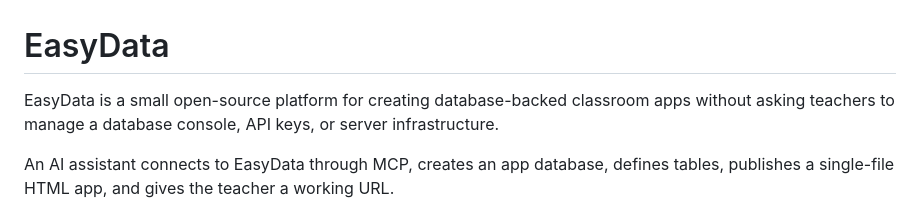
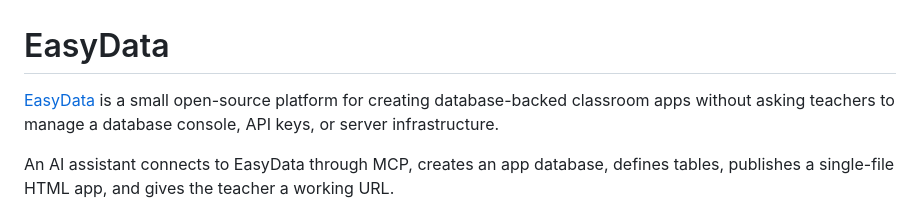
Before and after one commit to TanjaSav/EasyData, a Markdown page: README.md, the part around the change. GitHub-like rendering.

Commit message:
Update README to include link to EasyData

```diff
--- a/README.md
+++ b/README.md
@@ -1,6 +1,6 @@
 # EasyData
 
-EasyData is a small open-source platform for creating database-backed classroom apps without asking teachers to manage a database console, API keys, or server infrastructure.
+[EasyData](https://easydata.is) is a small open-source platform for creating database-backed classroom apps without asking teachers to manage a database console, API keys, or server infrastructure.
 
 An AI assistant connects to EasyData through MCP, creates an app database, defines tables, publishes a single-file HTML app, and gives the teacher a working URL.
 
```
